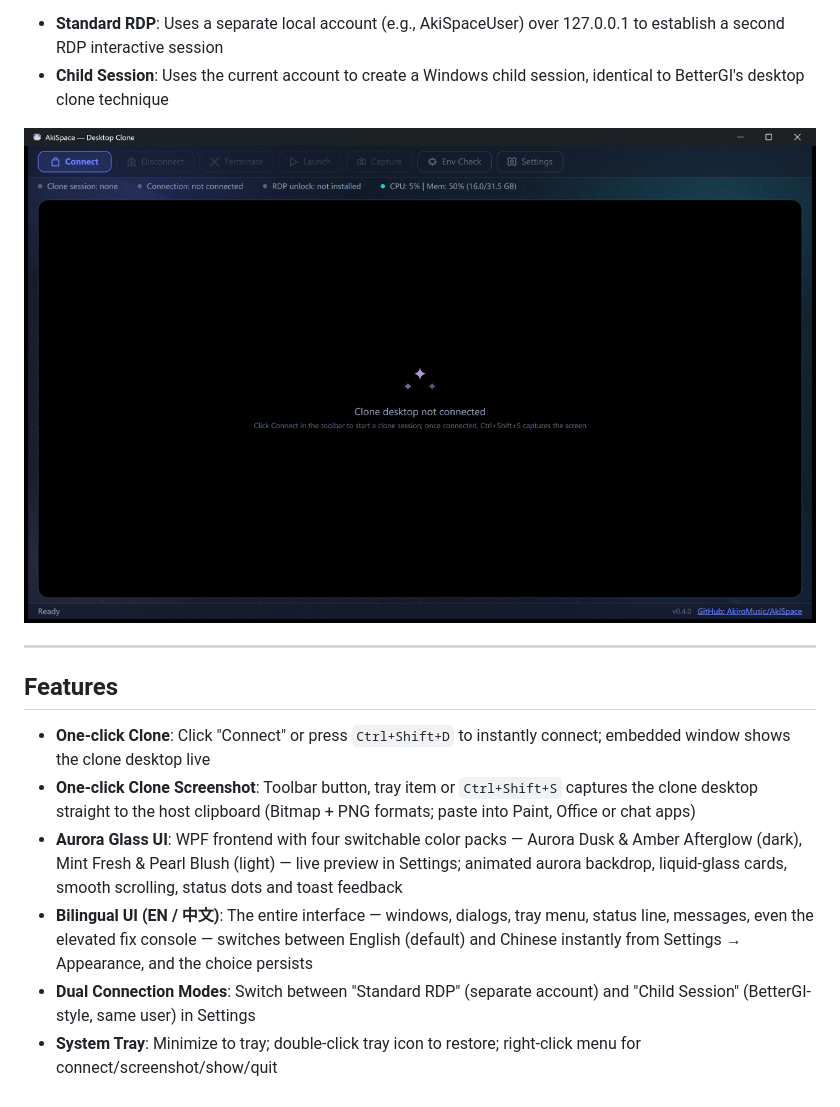
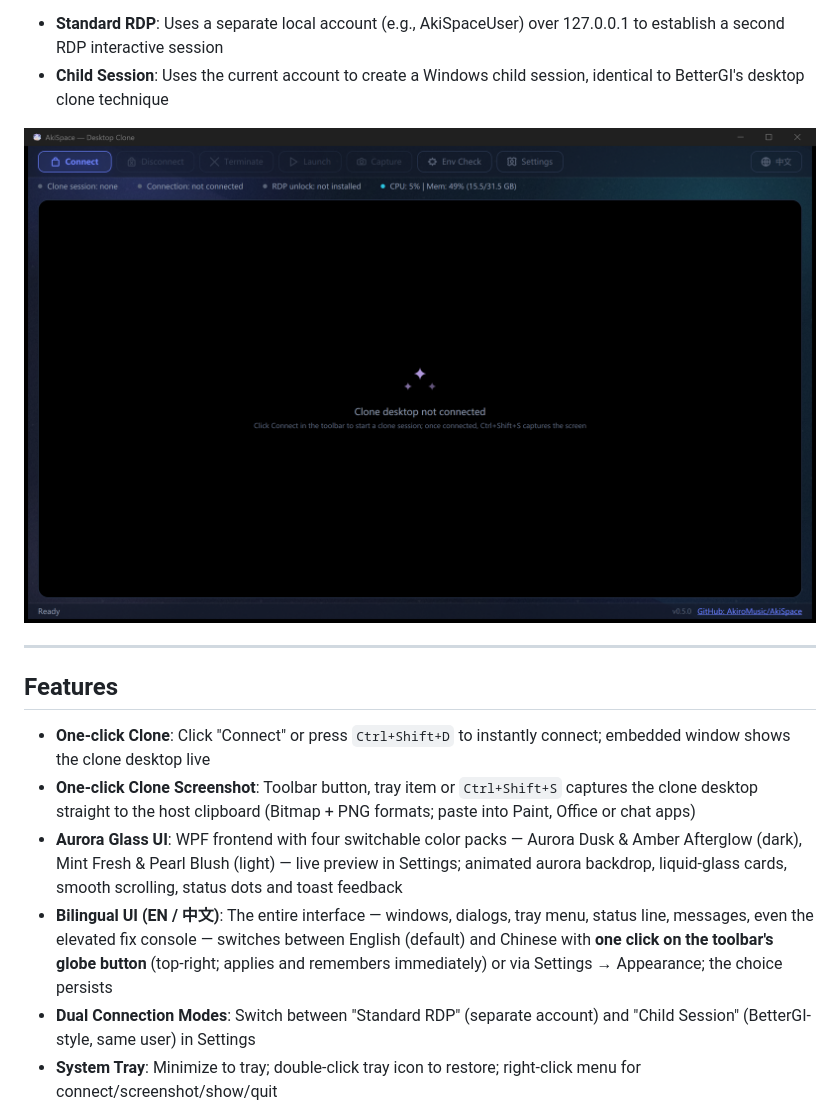
Before and after one commit to AkiroMusic/AkiSpace, a Markdown page: README.md, the part around one of its changes. Rendered like a GitHub page; pictures changed too: docs/screenshot-main.png.

```diff
--- a/README.md
+++ b/README.md
@@ -15,7 +15,7 @@ Create a second independent desktop session ("Desktop Clone") on a single Window
 - **One-click Clone**: Click "Connect" or press `Ctrl+Shift+D` to instantly connect; embedded window shows the clone desktop live
 - **One-click Clone Screenshot**: Toolbar button, tray item or `Ctrl+Shift+S` captures the clone desktop straight to the host clipboard (Bitmap + PNG formats; paste into Paint, Office or chat apps)
 - **Aurora Glass UI**: WPF frontend with four switchable color packs — Aurora Dusk & Amber Afterglow (dark), Mint Fresh & Pearl Blush (light) — live preview in Settings; animated aurora backdrop, liquid-glass cards, smooth scrolling, status dots and toast feedback
-- **Bilingual UI (EN / 中文)**: The entire interface — windows, dialogs, tray menu, status line, messages, even the elevated fix console — switches between English (default) and Chinese instantly from Settings → Appearance, and the choice persists
+- **Bilingual UI (EN / 中文)**: The entire interface — windows, dialogs, tray menu, status line, messages, even the elevated fix console — switches between English (default) and Chinese with **one click on the toolbar's globe button** (top-right; applies and remembers immediately) or via Settings → Appearance; the choice persists
 - **Dual Connection Modes**: Switch between "Standard RDP" (separate account) and "Child Session" (BetterGI-style, same user) in Settings
 - **System Tray**: Minimize to tray; double-click tray icon to restore; right-click menu for connect/screenshot/show/quit
 - **Global Hotkeys**:
```
Also changed, not shown: other parts of README.md (+1 -1 lines), 11 other files.
